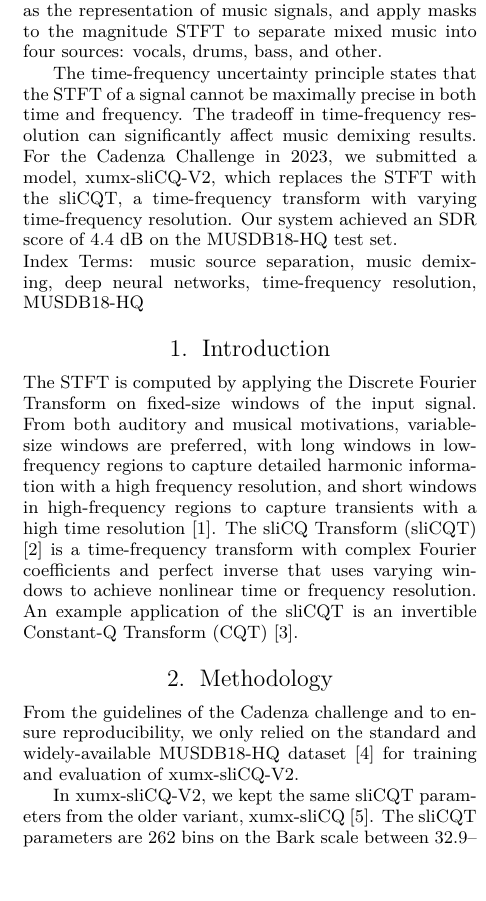
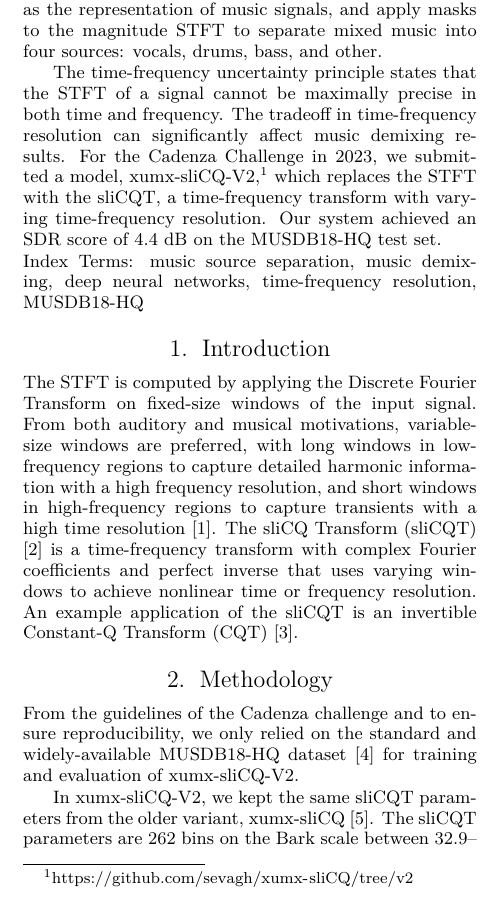
Before and after one commit to sevagh/xumx-sliCQ, a LaTeX paper (INTERSPEECH_2023_Paper_Kit/template.tex): part of one column of page 1 of 2 before the commit and part of one column of page 1 of 3 after it, cut so that both start at the same text, the shorter picture padded with empty space. Compiled offline with XeLaTeX.

Commit message:
Add url to this repo

```diff
--- a/INTERSPEECH_2023_Paper_Kit/template.tex
+++ b/INTERSPEECH_2023_Paper_Kit/template.tex
@@ -16,7 +16,7 @@
 % 1000 characters. ASCII characters only. No citations.
 Music source separation, or music demixing, is the task of decomposing a song into its constituent sources, which are typically isolated instruments (e.g., drums, bass, and vocals). Open-Unmix (UMX), and the improved variant CrossNet-Open-Unmix (X-UMX), are high-performing models that use Short-Time Fourier Transform (STFT) as the representation of music signals, and apply masks to the magnitude STFT to separate mixed music into four sources: vocals, drums, bass, and other.
 
-The time-frequency uncertainty principle states that the STFT of a signal cannot be maximally precise in both time and frequency. The tradeoff in time-frequency resolution can significantly affect music demixing results. For the Cadenza Challenge in 2023, we submitted a model, xumx-sliCQ-V2, which replaces the STFT with the sliCQT, a time-frequency transform with varying time-frequency resolution. Our system achieved an SDR score of 4.4 dB on the MUSDB18-HQ test set.
+        The time-frequency uncertainty principle states that the STFT of a signal cannot be maximally precise in both time and frequency. The tradeoff in time-frequency resolution can significantly affect music demixing results. For the Cadenza Challenge in 2023, we submitted a model, xumx-sliCQ-V2,\footnote{\url{https://github.com/sevagh/xumx-sliCQ/tree/v2}} which replaces the STFT with the sliCQT, a time-frequency transform with varying time-frequency resolution. Our system achieved an SDR score of 4.4 dB on the MUSDB18-HQ test set.
 \end{abstract}
 \noindent\textbf{Index Terms}: music source separation, music demixing, deep neural networks, time-frequency resolution, MUSDB18-HQ
 
```
